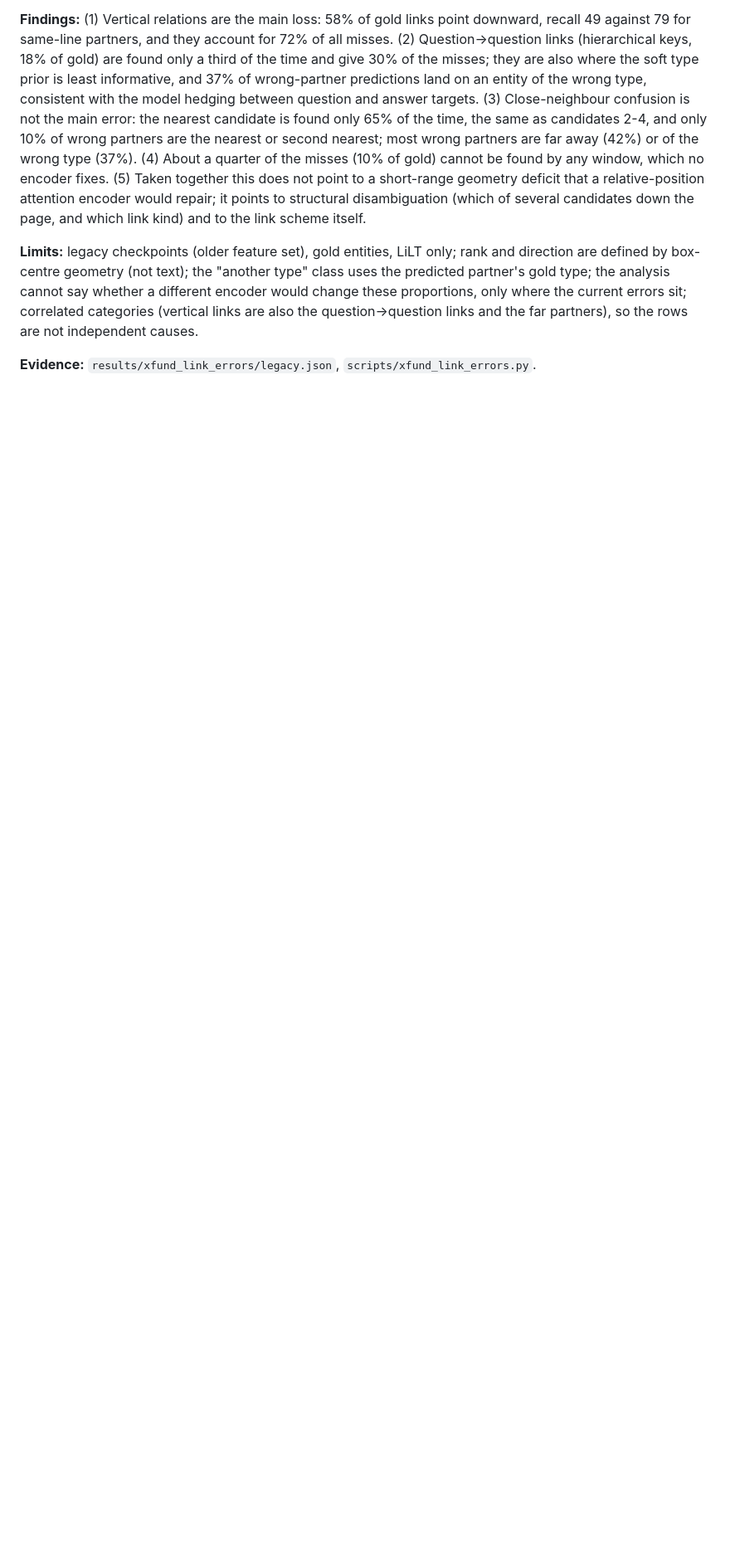
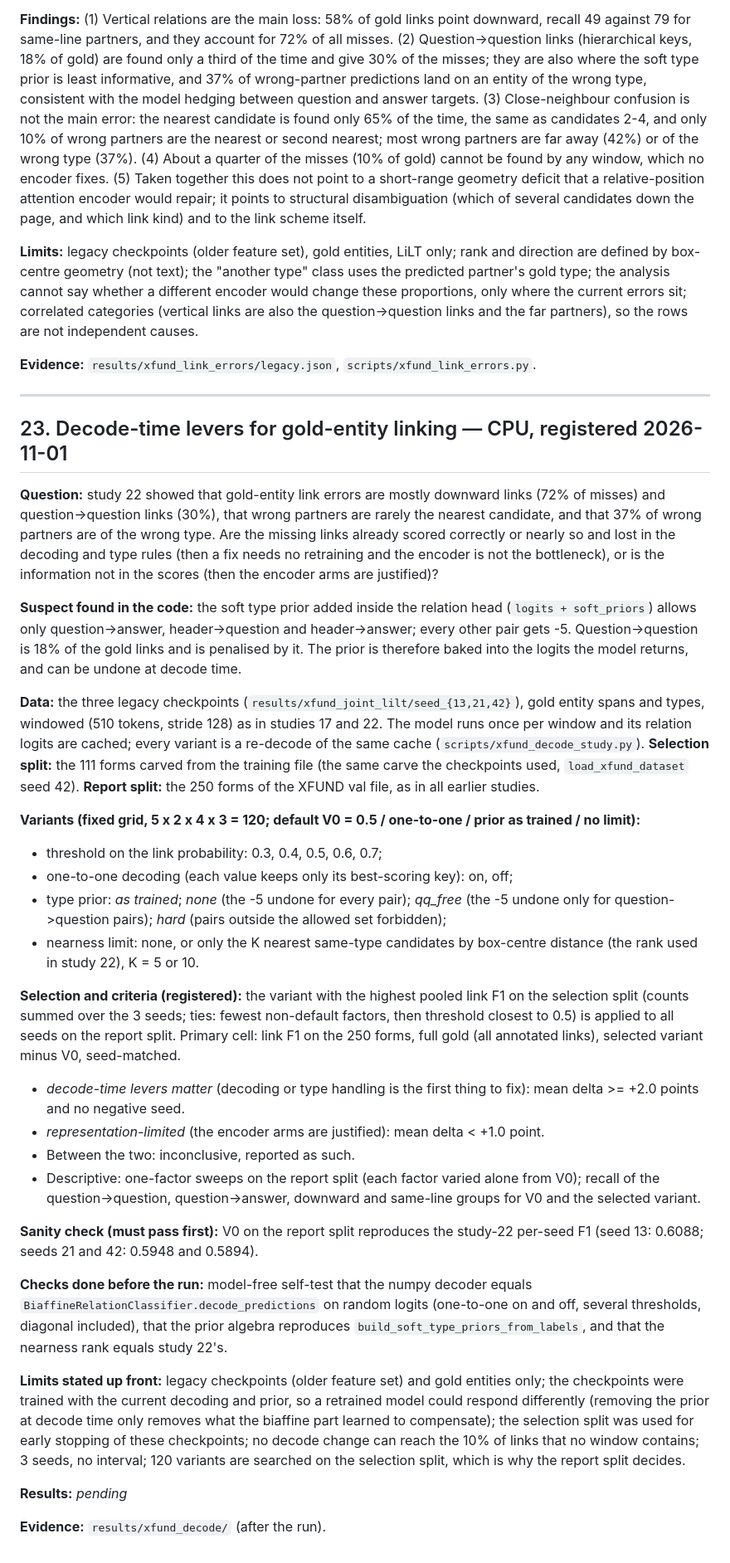
Before and after one commit to ABasakEE/KeyValue-Extraction, a Markdown page: STUDIES.md, the part around one of its changes. Shown at 83% size. Rendered like a GitHub page; blank space fills up the shorter version.

Commit message:
feat(study-23): register decode-time levers for gold-entity linking (before code and run)
Co-Authored-By: Claude Sonnet 5.5 <noreply@anthropic.com>

```diff
--- a/STUDIES.md
+++ b/STUDIES.md
@@ -1003,3 +1004,35 @@ Control, windowed inference, mean of 3 seeds: link precision / recall 42.8 / 46.
 **Limits:** legacy checkpoints (older feature set), gold entities, LiLT only; rank and direction are defined by box-centre geometry (not text); the "another type" class uses the predicted partner's gold type; the analysis cannot say whether a different encoder would change these proportions, only where the current errors sit; correlated categories (vertical links are also the question->question links and the far partners), so the rows are not independent causes.
 
 **Evidence:** `results/xfund_link_errors/legacy.json`, `scripts/xfund_link_errors.py`.
+
+---
+
+## 23. Decode-time levers for gold-entity linking — CPU, registered 2026-11-01
+
+**Question:** study 22 showed that gold-entity link errors are mostly downward links (72% of misses) and question->question links (30%), that wrong partners are rarely the nearest candidate, and that 37% of wrong partners are of the wrong type. Are the missing links already scored correctly or nearly so and lost in the decoding and type rules (then a fix needs no retraining and the encoder is not the bottleneck), or is the information not in the scores (then the encoder arms are justified)?
+
+**Suspect found in the code:** the soft type prior added inside the relation head (`logits + soft_priors`) allows only question->answer, header->question and header->answer; every other pair gets -5. Question->question is 18% of the gold links and is penalised by it. The prior is therefore baked into the logits the model returns, and can be undone at decode time.
+
+**Data:** the three legacy checkpoints (`results/xfund_joint_lilt/seed_{13,21,42}`), gold entity spans and types, windowed (510 tokens, stride 128) as in studies 17 and 22. The model runs once per window and its relation logits are cached; every variant is a re-decode of the same cache (`scripts/xfund_decode_study.py`). **Selection split:** the 111 forms carved from the training file (the same carve the checkpoints used, `load_xfund_dataset` seed 42). **Report split:** the 250 forms of the XFUND val file, as in all earlier studies.
+
+**Variants (fixed grid, 5 x 2 x 4 x 3 = 120; default V0 = 0.5 / one-to-one / prior as trained / no limit):**
+- threshold on the link probability: 0.3, 0.4, 0.5, 0.6, 0.7;
+- one-to-one decoding (each value keeps only its best-scoring key): on, off;
+- type prior: *as trained*; *none* (the -5 undone for every pair); *qq_free* (the -5 undone only for question->question pairs); *hard* (pairs outside the allowed set forbidden);
+- nearness limit: none, or only the K nearest same-type candidates by box-centre distance (the rank used in study 22), K = 5 or 10.
+
+**Selection and criteria (registered):** the variant with the highest pooled link F1 on the selection split (counts summed over the 3 seeds; ties: fewest non-default factors, then threshold closest to 0.5) is applied to all seeds on the report split. Primary cell: link F1 on the 250 forms, full gold (all annotated links), selected variant minus V0, seed-matched.
+- *decode-time levers matter* (decoding or type handling is the first thing to fix): mean delta >= +2.0 points and no negative seed.
+- *representation-limited* (the encoder arms are justified): mean delta < +1.0 point.
+- Between the two: inconclusive, reported as such.
+- Descriptive: one-factor sweeps on the report split (each factor varied alone from V0); recall of the question->question, question->answer, downward and same-line groups for V0 and the selected variant.
+
+**Sanity check (must pass first):** V0 on the report split reproduces the study-22 per-seed F1 (seed 13: 0.6088; seeds 21 and 42: 0.5948 and 0.5894).
+
+**Checks done before the run:** model-free self-test that the numpy decoder equals `BiaffineRelationClassifier.decode_predictions` on random logits (one-to-one on and off, several thresholds, diagonal included), that the prior algebra reproduces `build_soft_type_priors_from_labels`, and that the nearness rank equals study 22's.
+
+**Limits stated up front:** legacy checkpoints (older feature set) and gold entities only; the checkpoints were trained with the current decoding and prior, so a retrained model could respond differently (removing the prior at decode time only removes what the biaffine part learned to compensate); the selection split was used for early stopping of these checkpoints; no decode change can reach the 10% of links that no window contains; 3 seeds, no interval; 120 variants are searched on the selection split, which is why the report split decides.
+
+**Results:** *pending*
+
+**Evidence:** `results/xfund_decode/` (after the run).
```
Also changed, not shown: other parts of STUDIES.md (+1 -0 lines).
